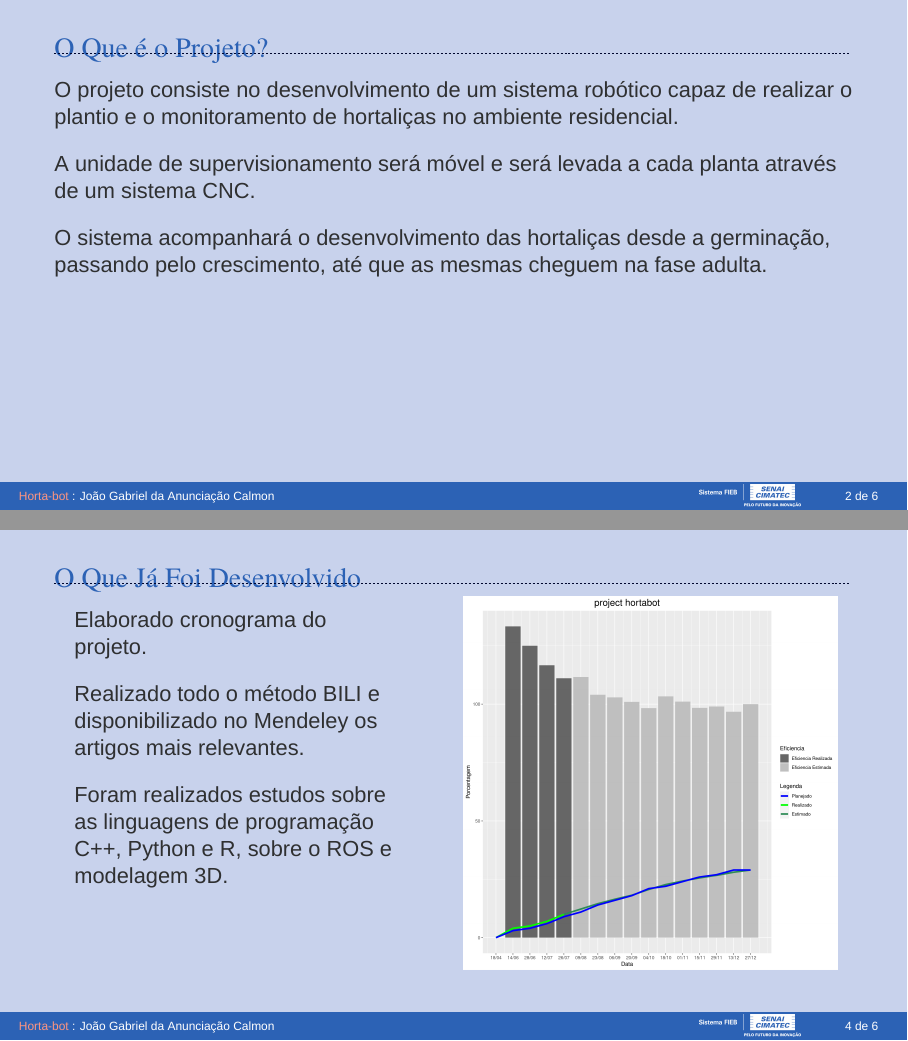
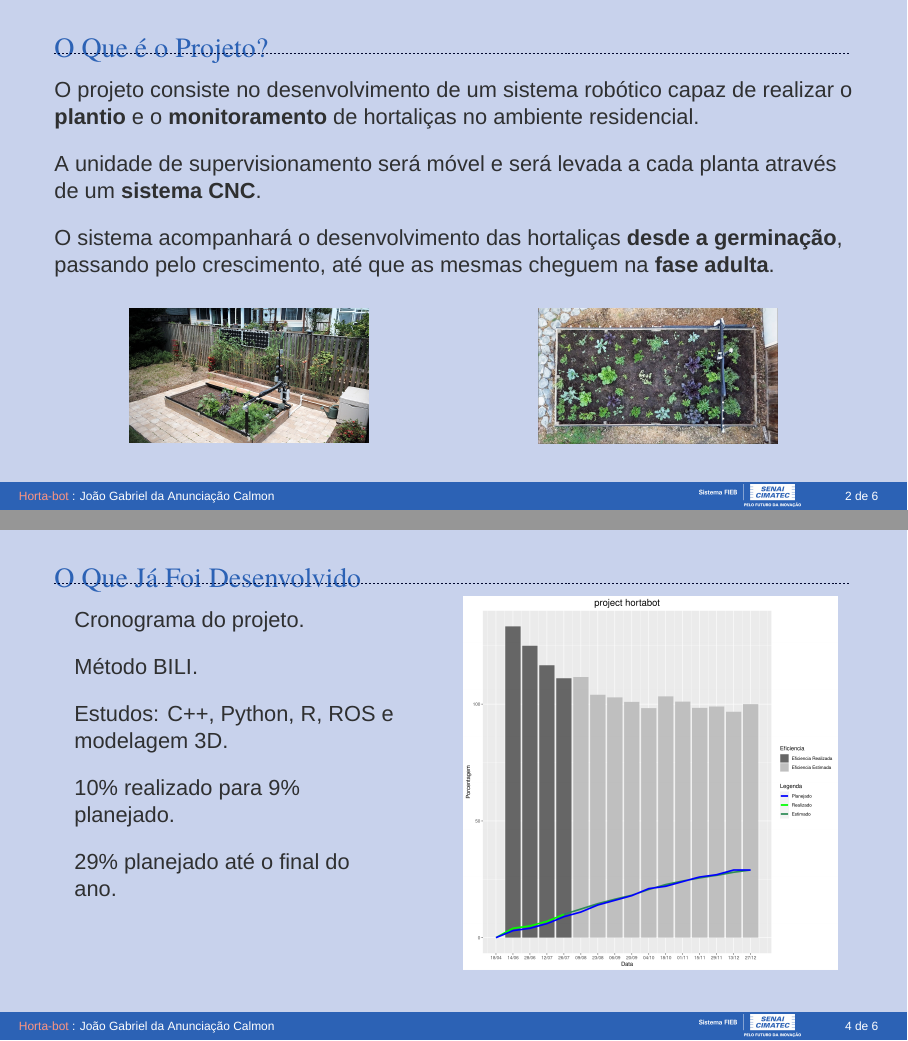
Before and after one commit to gabrielcalmon/hortabot-presentation, LaTeX slides (presentation.tex, which reads Sections/hortabot.tex): pages 2 and 4 of 6, joined at a grey line. Compiled offline with XeLaTeX; a missing font is replaced by an installed copy or a similar font.

Commit message:
correction at presentation and add images

```diff
--- a/Sections/hortabot.tex
+++ b/Sections/hortabot.tex
@@ -1,13 +1,25 @@
 \begin{frame}[t]{O Que é o Projeto?}
     \newcommand\vertspaceoque{0.35cm}
-    O projeto consiste no desenvolvimento de um sistema robótico capaz de realizar o plantio e o monitoramento de hortaliças no ambiente residencial.
+    O projeto consiste no desenvolvimento de um sistema robótico capaz de realizar o \textbf{plantio} e o \textbf{monitoramento} de hortaliças no ambiente residencial.
     \vspace*{\vertspaceoque}
 
-    A unidade de supervisionamento será móvel e será levada a cada planta através de um sistema CNC.
+    A unidade de supervisionamento será móvel e será levada a cada planta através de um \textbf{sistema CNC}.
     \vspace*{\vertspaceoque}
 
-    O sistema acompanhará o desenvolvimento das hortaliças desde a germinação, passando pelo crescimento, até que as mesmas cheguem na fase adulta.
-    \vspace*{\vertspaceoque}
+    O sistema acompanhará o desenvolvimento das hortaliças \textbf{desde a germinação}, passando pelo crescimento, até que as mesmas cheguem na \textbf{fase adulta}.
+
+    \vspace{-0.2cm}
+    \begin{columns}[t]
+        \column{.4\linewidth}
+        \begin{figure}
+            \includegraphics[width=0.75\textwidth]{farmbot.jpeg}
+        \end{figure}
+
+        \column{.4\linewidth}
+        \begin{figure}
+            \includegraphics[width=0.75\textwidth]{farmbot-air.jpg}
+        \end{figure}
+    \end{columns}
 \end{frame}
 
 \begin{frame}[t]{Metodologia do Projeto}
@@ -22,13 +34,19 @@
     \begin{columns}[t]
         \column{.05\linewidth}
         \column{.4\linewidth}
-            Elaborado cronograma do projeto.
+            Cronograma do projeto.
             \vspace*{\vertspacedesenv}
 
-            Realizado todo o método BILI e disponibilizado no Mendeley os artigos mais relevantes.
+            Método BILI.
             \vspace*{\vertspacedesenv}
 
-            Foram realizados estudos sobre as linguagens de programação C++, Python e R, sobre o ROS e modelagem 3D.
+            Estudos: C++, Python, R, ROS e modelagem 3D.
+            \vspace*{\vertspacedesenv}
+
+            10\% realizado para 9\% planejado.
+            \vspace*{\vertspacedesenv}
+
+            29\% planejado até o final do ano.
             \vspace*{\vertspacedesenv}
         \column{.6\linewidth}
         %\centerline{
```
Also changed, not shown: Source/pictures/farmbot-air.jpg (added), Source/pictures/metodologia.png, 1 other file.
